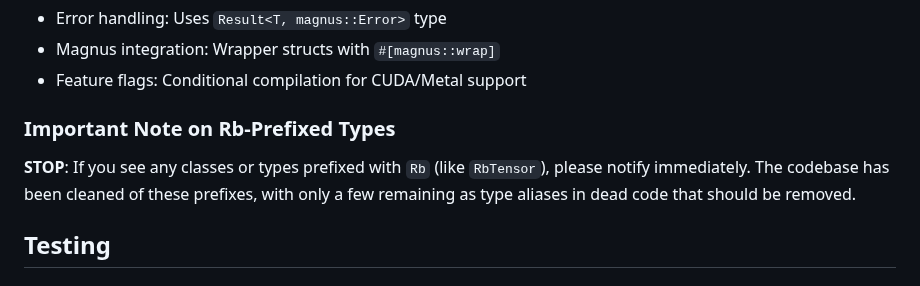
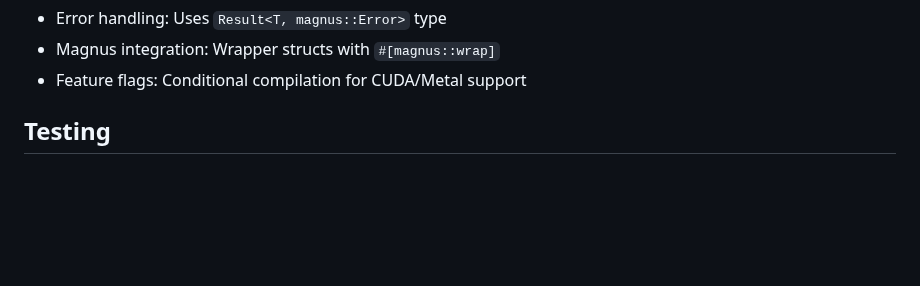
Before and after one commit to assaydepot/red-candle, a Markdown page: CLAUDE.md, the part around one of its changes. GitHub-like rendering; blank space fills up the shorter version.

Commit message:
More CLAUDE.md cleaning

```diff
--- a/CLAUDE.md
+++ b/CLAUDE.md
@@ -210,10 +251,6 @@ impl ClassName {
 - Error handling: Uses `Result<T, magnus::Error>` type
 - Magnus integration: Wrapper structs with `#[magnus::wrap]`
 - Feature flags: Conditional compilation for CUDA/Metal support
-
-### Important Note on Rb-Prefixed Types
-
-**STOP**: If you see any classes or types prefixed with `Rb` (like `RbTensor`), please notify immediately. The codebase has been cleaned of these prefixes, with only a few remaining as type aliases in dead code that should be removed.
 
 ## Testing
 
```
Also changed, not shown: other parts of CLAUDE.md (+42 -1 lines).
